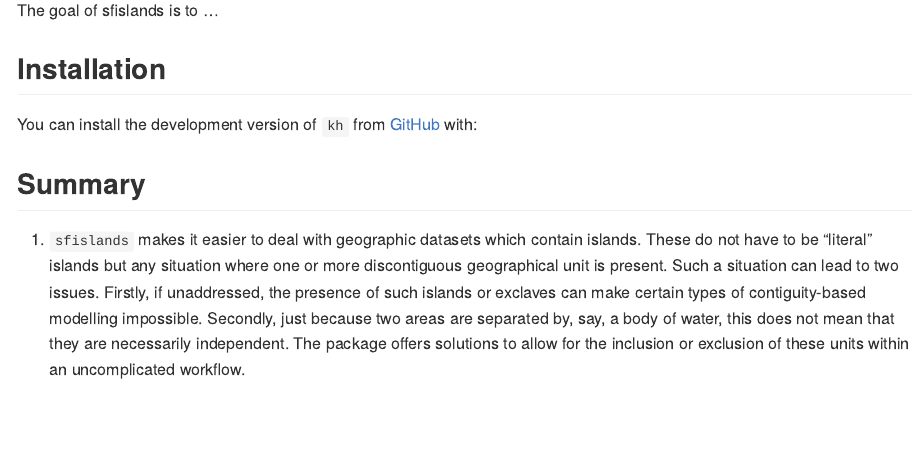
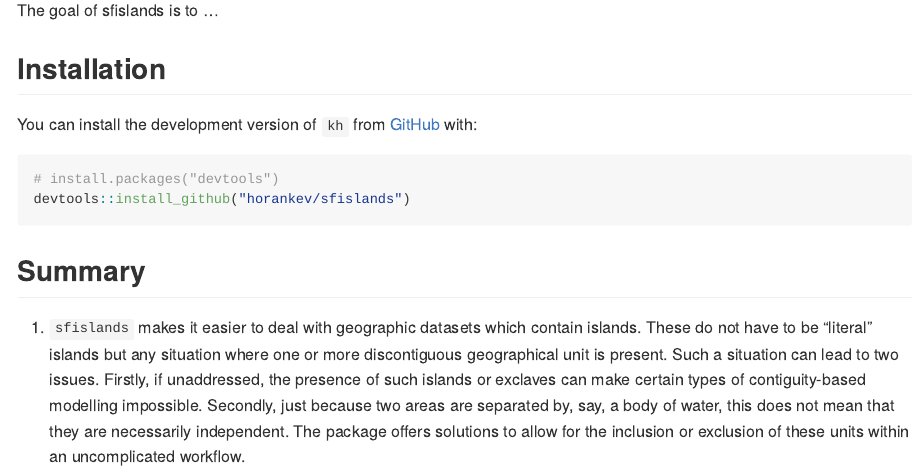
Before and after one commit to horankev/sfislands, an R Markdown document (README.Rmd): the page in a window 1100 px wide, from 110 px down. Rendered offline with R 4.5, knitr and Pandoc, with nearby package versions; the code chunks are not run, so their results and figures are left out; long lines of code are wrapped.

Commit message:
change description

````diff
--- a/README.Rmd
+++ b/README.Rmd
@@ -25,6 +25,11 @@ The goal of sfislands is to ...
 ## Installation
 
 You can install the development version of `kh` from [GitHub](https://github.com/) with:
+
+``` r
+# install.packages("devtools")
+devtools::install_github("horankev/sfislands")
+```
 
 ```{r, echo=FALSE}
 
````
Also changed, not shown: README.md, 2 other files.
